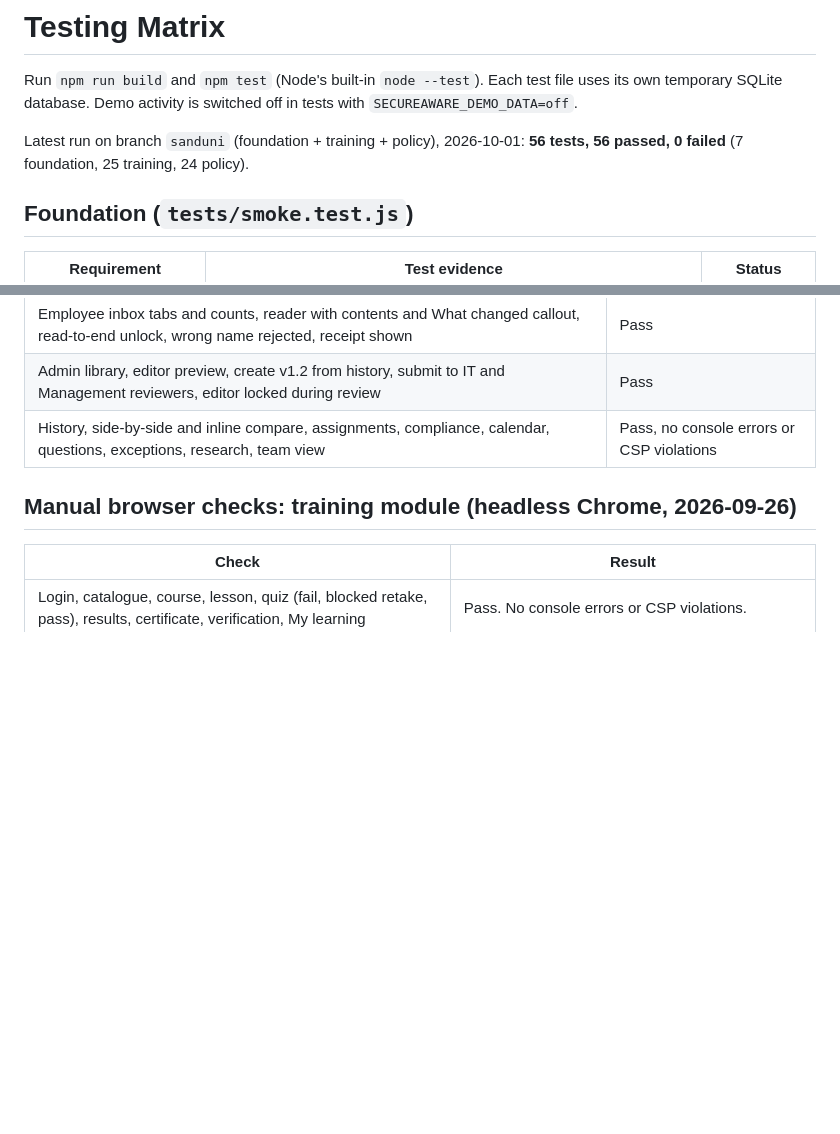
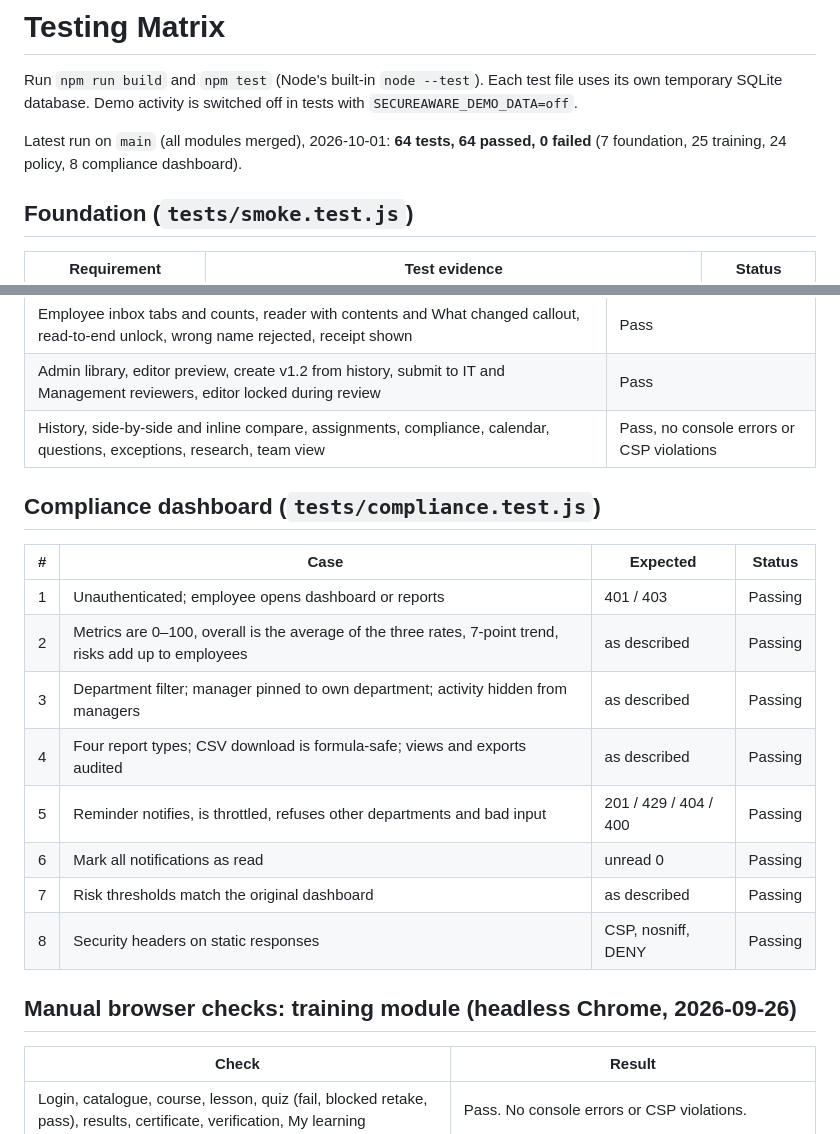
Before and after one commit to RIO6IX/secureaware-biztat-solutions, a Markdown page: docs/TESTING.md, 2 parts joined by grey strips. Drawn GitHub-style; blank space fills up the shorter version.

```diff
--- a/docs/TESTING.md
+++ b/docs/TESTING.md
@@ -2,7 +2,7 @@
 
 Run `npm run build` and `npm test` (Node's built-in `node --test`). Each test file uses its own temporary SQLite database. Demo activity is switched off in tests with `SECUREAWARE_DEMO_DATA=off`.
 
-Latest run on branch `sanduni` (foundation + training + policy), 2026-10-01: **56 tests, 56 passed, 0 failed** (7 foundation, 25 training, 24 policy).
+Latest run on `main` (all modules merged), 2026-10-01: **64 tests, 64 passed, 0 failed** (7 foundation, 25 training, 24 policy, 8 compliance dashboard).
 
 ## Foundation (`tests/smoke.test.js`)
 
@@ -86,6 +86,19 @@ Latest run on branch `sanduni` (foundation + training + policy), 2026-10-01: **5
 | Admin library, editor preview, create v1.2 from history, submit to IT and Management reviewers, editor locked during review | Pass |
 | History, side-by-side and inline compare, assignments, compliance, calendar, questions, exceptions, research, team view | Pass, no console errors or CSP violations |
 
+## Compliance dashboard (`tests/compliance.test.js`)
+
+| # | Case | Expected | Status |
+| --- | --- | --- | --- |
+| 1 | Unauthenticated; employee opens dashboard or reports | 401 / 403 | Passing |
+| 2 | Metrics are 0–100, overall is the average of the three rates, 7-point trend, risks add up to employees | as described | Passing |
+| 3 | Department filter; manager pinned to own department; activity hidden from managers | as described | Passing |
+| 4 | Four report types; CSV download is formula-safe; views and exports audited | as described | Passing |
+| 5 | Reminder notifies, is throttled, refuses other departments and bad input | 201 / 429 / 404 / 400 | Passing |
+| 6 | Mark all notifications as read | unread 0 | Passing |
+| 7 | Risk thresholds match the original dashboard | as described | Passing |
+| 8 | Security headers on static responses | CSP, nosniff, DENY | Passing |
+
 ## Manual browser checks: training module (headless Chrome, 2026-09-26)
 
 | Check | Result |
```
Also changed, not shown: README.md (+12 -2 lines).
